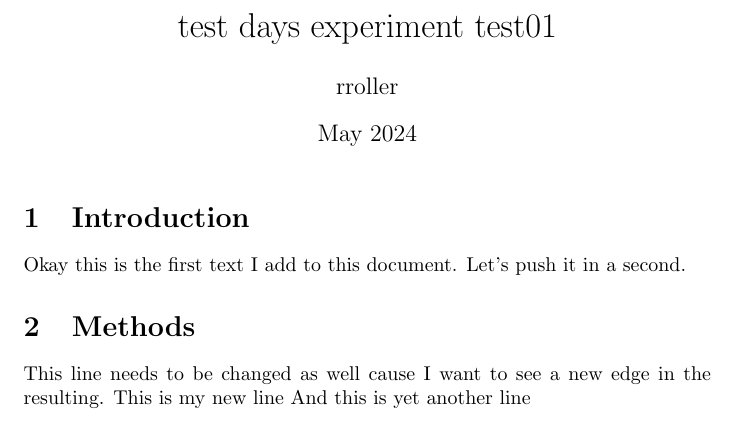
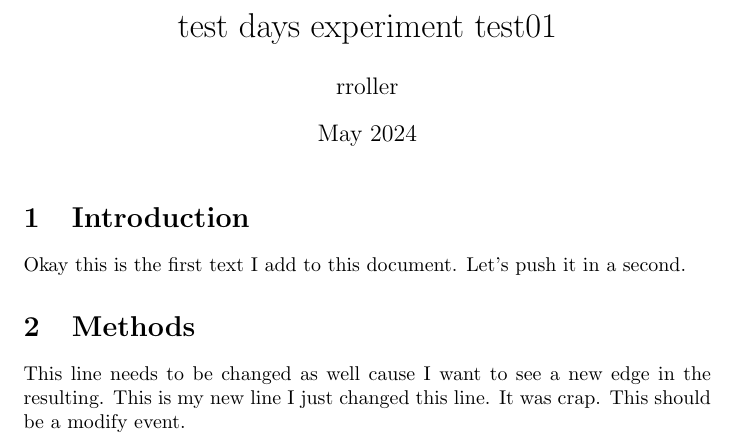
Before and after one commit to RamonaRoller/test-days-experiment-test01, a LaTeX document (main.tex): part of the page, cut so that both start at the same text. Compiled offline with pdfLaTeX.

Commit message:
modified existing line

```diff
--- a/main.tex
+++ b/main.tex
@@ -16,7 +16,7 @@ Okay this is the first text I add to this document. Let's push it in a second.
 \section{Methods}
 This line needs to be changed as well cause I want to see a new edge in the resulting.
 This is my new line
-And this is yet another line
+I just changed this line. It was crap. This should be a modify event.
 
 
 \end{document}
```
